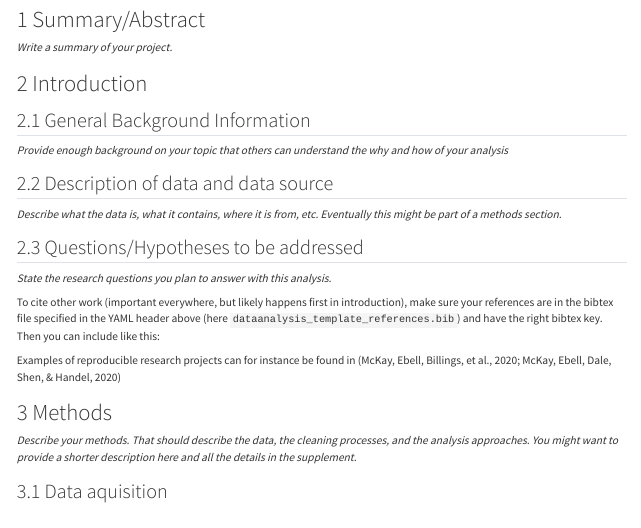
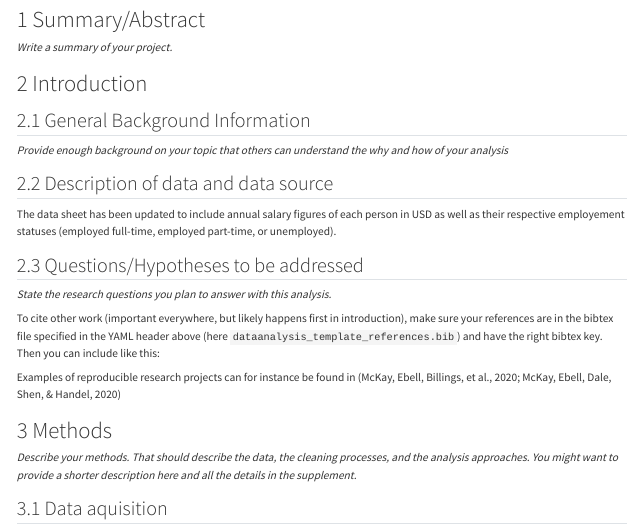
Before and after one commit to seventeencents/seanosullivan-P2-portfolio, a Quarto document (starter-analysis-exercise/products/report/starter-analysis-report.qmd): the page in a window 1100 px wide, from 200 px down. Rendered offline with R 4.5, knitr and Pandoc in place of Quarto, with nearby package versions.

Commit message:
Added employement data to exampledata2

```diff
--- a/starter-analysis-exercise/products/report/starter-analysis-report.qmd
+++ b/starter-analysis-exercise/products/report/starter-analysis-report.qmd
@@ -39,7 +39,7 @@ _Write a summary of your project._
 _Provide enough background on your topic that others can understand the why and how of your analysis_
 
 ## Description of data and data source
-_Describe what the data is, what it contains, where it is from, etc. Eventually this might be part of a methods section._
+The data sheet has been updated to include annual salary figures of each person in USD as well as their respective employement statuses (employed full-time, employed part-time, or unemployed).
 
 ## Questions/Hypotheses to be addressed
 _State the research questions you plan to answer with this analysis._
```
Also changed, not shown: starter-analysis-exercise/data/raw-data/exampledata.xlsx, starter-analysis-exercise/data/raw-data/exampledata2.xlsx (added).
